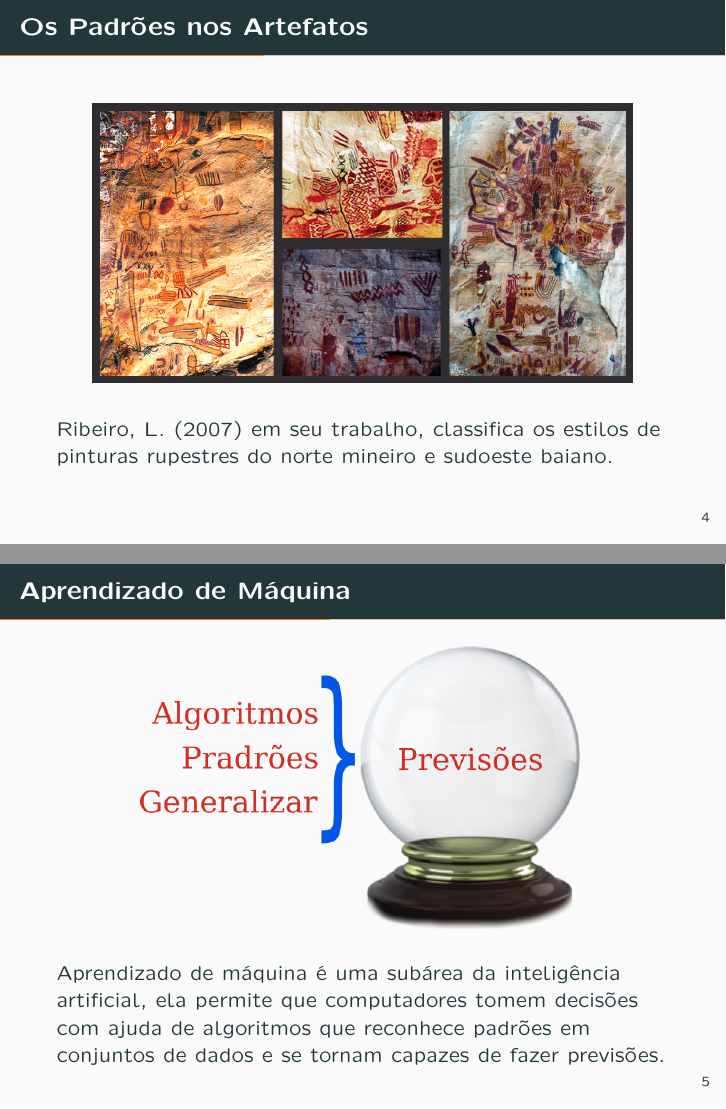
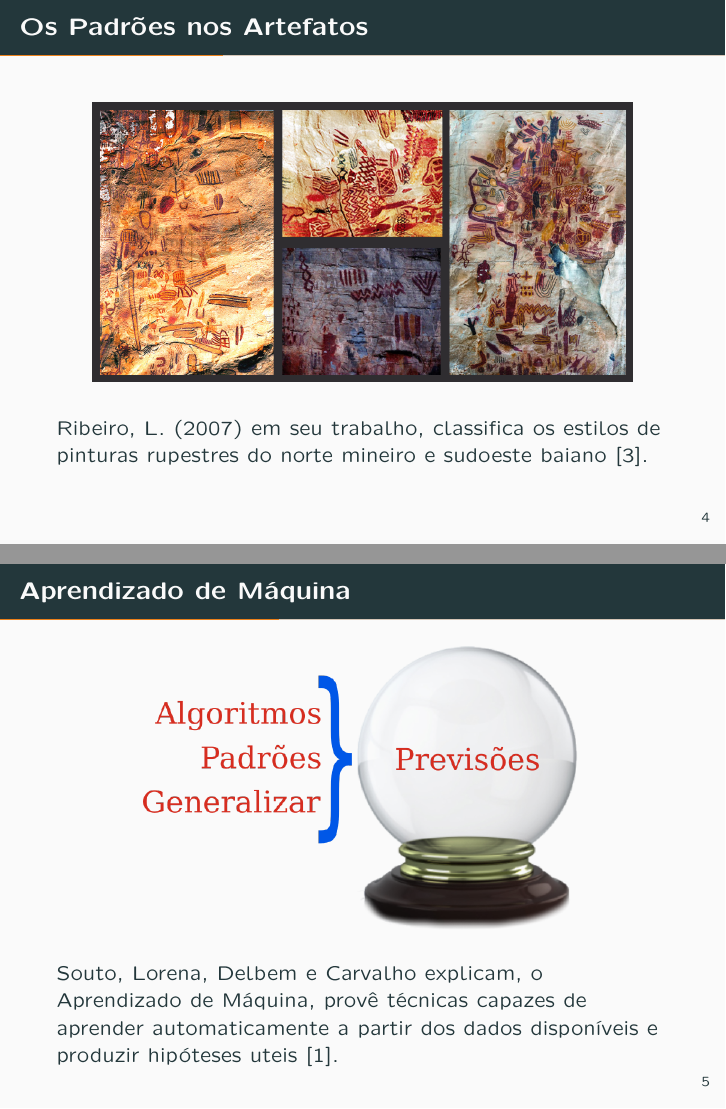
Before and after one commit to eugenio-cunha/machine-learning-presentation, LaTeX slides (presentation.tex, which reads frames/introducao.tex): pages 6 and 7 of 19 before the commit and pages 6 and 7 of 22 after it, joined at a grey line. Compiled offline with pdfLaTeX.

Commit message:
Adicionado mais slides

```diff
--- a/frames/introducao.tex
+++ b/frames/introducao.tex
@@ -33,7 +33,8 @@
         \end{figure}
 
         Ribeiro, L. (2007) em seu trabalho, classifica os estilos de pinturas
-        rupestres do norte mineiro e sudoeste baiano.
+        rupestres do norte mineiro e sudoeste baiano
+        \cite{ribeiro2007repensando}.
     \end{frame}
 
 \subsection{Aprendizado de Máquina}
@@ -44,9 +45,53 @@
         \end{center}
         \end{figure}
 
-  Aprendizado de máquina é uma subárea da inteligência artificial, ela permite
-que computadores tomem decisões com ajuda de algoritmos que reconhece
-padrões em conjuntos de dados e se tornam capazes de fazer previsões.
+        Souto, Lorena, Delbem e Carvalho explicam, o Aprendizado de Máquina,
+        provê técnicas capazes de aprender automaticamente a partir dos dados
+        disponíveis e produzir hipóteses uteis \cite{de2003tecnicas}.
+
+        % Monard e Baranauskas (2003) explica, Aprendizado de Máquina é uma
+        % subárea da inteligência artificial, o algoritmo toma decisões baseado
+        % em experiências acumuladas através da solução bem sucedida de problemas
+        % anteriores, ou seja, o algoritmo reconhece padrões em conjuntos de
+        % dados, generaliza e torna-se capaz de fazer previsões.
+  \end{frame}
+
+  \begin{frame}[fragile]{Aprendizado de Máquina}
+    \begin{table}[]
+    \centering
+    % \caption{My caption}
+    \label{my-label}
+    \begin{tabular}{l|c|c|c|c|c|c|}
+    \cline{2-7}
+                            & \textbf{Cor}           & \textbf{HEX} & \textbf{R}   & \textbf{G}   & \textbf{B}   & \textbf{Classe} \\ \hline
+    \multicolumn{1}{|l|}{1} & \cellcolor[HTML]{FF0000} & \#FF0000     & \textit{255} & \textit{0}   & \textit{0}   & Quente          \\ \hline
+    \multicolumn{1}{|l|}{2} & \cellcolor[HTML]{0000FF} & \#0000FF     & \textit{0}   & \textit{0}   & \textit{255} & Quente          \\ \hline
+    \multicolumn{1}{|l|}{3} & \cellcolor[HTML]{00FF00} & \#00FF00     & \textit{0}   & \textit{255} & \textit{0}   & Quente          \\ \hline
+    \multicolumn{1}{|l|}{4} & \cellcolor[HTML]{FAEBD7} & \#FAEBD7     & \textit{250} & \textit{235} & \textit{215} & Fria            \\ \hline
+    \multicolumn{1}{|l|}{5} & \cellcolor[HTML]{EEEEE0} & \#EEEEE0     & \textit{238} & \textit{238} & \textit{224} & Fria            \\ \hline
+    \multicolumn{1}{|l|}{6} & \cellcolor[HTML]{E0EEEE} & \#E0EEEE     & \textit{224} & \textit{238} & \textit{238} & Fria            \\ \hline
+    \multicolumn{1}{|l|}{7} & \cellcolor[HTML]{8B2252} & \#8B2252     & \textit{139} & \textit{34}  & \textit{82}  & ?               \\ \hline
+    \end{tabular}
+    \end{table}
+  \end{frame}
+
+  \begin{frame}[fragile]{Aprendizado de Máquina}
+    \begin{table}[]
+    \centering
+    % \caption{My caption}
+    \label{my-label}
+    \begin{tabular}{l|c|c|c|c|c|c|c|}
+    \cline{2-8}
+                            & \textbf{Cor}           & \textbf{HEX} & \textbf{R}   & \textbf{G}   & \textbf{B}   & \multicolumn{1}{l|}{\textbf{SOMA}} & \textbf{Classe} \\ \hline
+    \multicolumn{1}{|l|}{1} & \cellcolor[HTML]{FF0000} & \#FF0000     & \textit{255} & \textit{0}   & \textit{0}   & \textit{255}                       & Quente          \\ \hline
+    \multicolumn{1}{|l|}{2} & \cellcolor[HTML]{0000FF} & \#0000FF     & \textit{0}   & \textit{0}   & \textit{255} & \textit{255}                       & Quente          \\ \hline
+    \multicolumn{1}{|l|}{3} & \cellcolor[HTML]{00FF00} & \#00FF00     & \textit{0}   & \textit{255} & \textit{0}   & \textit{255}                       & Quente          \\ \hline
+    \multicolumn{1}{|l|}{4} & \cellcolor[HTML]{FAEBD7} & \#FAEBD7     & \textit{250} & \textit{235} & \textit{215} & \textit{700}                       & Fria            \\ \hline
+    \multicolumn{1}{|l|}{5} & \cellcolor[HTML]{EEEEE0} & \#EEEEE0     & \textit{238} & \textit{238} & \textit{224} & \textit{700}                       & Fria            \\ \hline
+    \multicolumn{1}{|l|}{6} & \cellcolor[HTML]{E0EEEE} & \#E0EEEE     & \textit{224} & \textit{238} & \textit{238} & \textit{700}                       & Fria            \\ \hline
+    \multicolumn{1}{|l|}{7} & \cellcolor[HTML]{8B2252} & \#8B2252     & \textit{139} & \textit{34}  & \textit{82}  & \textit{255}                       & Quente          \\ \hline
+    \end{tabular}
+    \end{table}
   \end{frame}
 
 \subsection{Problema de Pesquisa}
--- a/presentation.tex
+++ b/presentation.tex
@@ -1,4 +1,4 @@
-\documentclass[10pt]{beamer}
+\documentclass[10pt, xcolor=table]{beamer}
 
 \include{settings}
 \include{packages}
```
Also changed, not shown: bib.bib (+7 -0 lines), packages.tex (+1 -0 lines), images/previsao.png, presentation.bbl, presentation.pdf, frames/introducao.tex (2 more changed lines), 9 other files.
